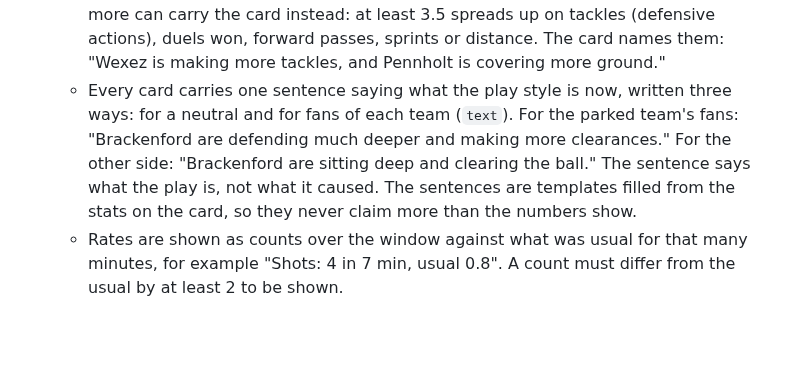
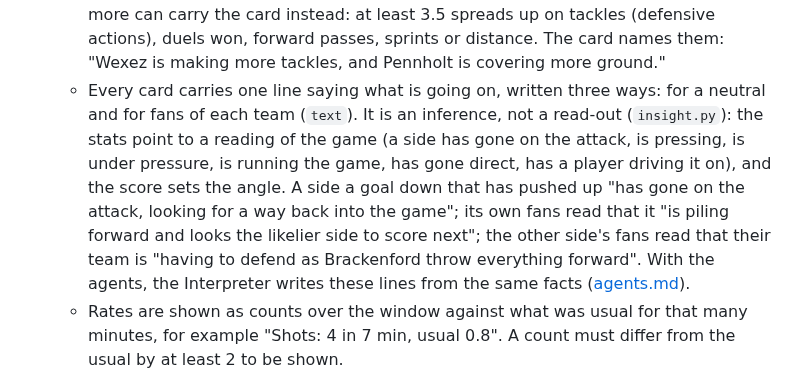
Before and after one commit to TTman12/MatchLens-PL-Hackathon, a Markdown page: docs/explainer.md, the part around the change. GitHub-like rendering; blank space fills up the shorter version.

```diff
--- a/docs/explainer.md
+++ b/docs/explainer.md
@@ -30,7 +30,7 @@ matchlens-explain-eval --matches 380 --seed 9000               # score against h
    - A share (possession, field tilt) never goes on a card alone: on its own it says nothing about why. If no story fits, it gets the partner stat that moved most with it.
    - It shows one stat per idea, and never shows both sides of the same possession split.
    - When no story fits, one or two players on the side that gained who are clearly doing more can carry the card instead: at least 3.5 spreads up on tackles (defensive actions), duels won, forward passes, sprints or distance. The card names them: "Wexez is making more tackles, and Pennholt is covering more ground."
-   - Every card carries one sentence saying what the play style is now, written three ways: for a neutral and for fans of each team (`text`). For the parked team's fans: "Brackenford are defending much deeper and making more clearances." For the other side: "Brackenford are sitting deep and clearing the ball." The sentence says what the play is, not what it caused. The sentences are templates filled from the stats on the card, so they never claim more than the numbers show.
+   - Every card carries one line saying what is going on, written three ways: for a neutral and for fans of each team (`text`). It is an inference, not a read-out (`insight.py`): the stats point to a reading of the game (a side has gone on the attack, is pressing, is under pressure, is running the game, has gone direct, has a player driving it on), and the score sets the angle. A side a goal down that has pushed up "has gone on the attack, looking for a way back into the game"; its own fans read that it "is piling forward and looks the likelier side to score next"; the other side's fans read that their team is "having to defend as Brackenford throw everything forward". With the agents, the Interpreter writes these lines from the same facts ([agents.md](agents.md)).
    - Rates are shown as counts over the window against what was usual for that many minutes, for example "Shots: 4 in 7 min, usual 0.8". A count must differ from the usual by at least 2 to be shown.
 
    This is the deterministic reference. An LLM agent can take the Explainer's place and reason over the same findings, but every number still comes from the findings.
```
Also changed, not shown: docs/agents.md (+10 -0 lines), docs/broadcast.md (+4 -4 lines), web/assets/stadium.jpg, 10 other files.
